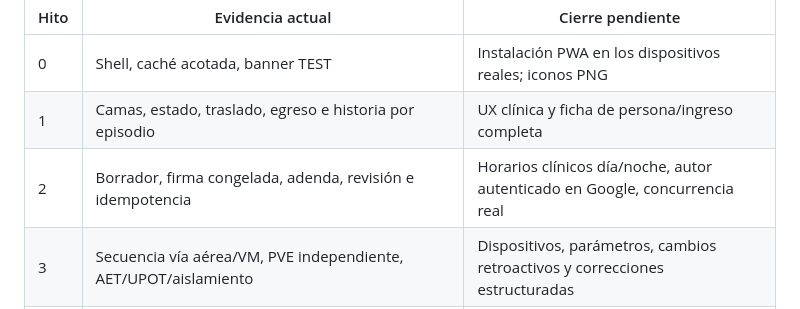
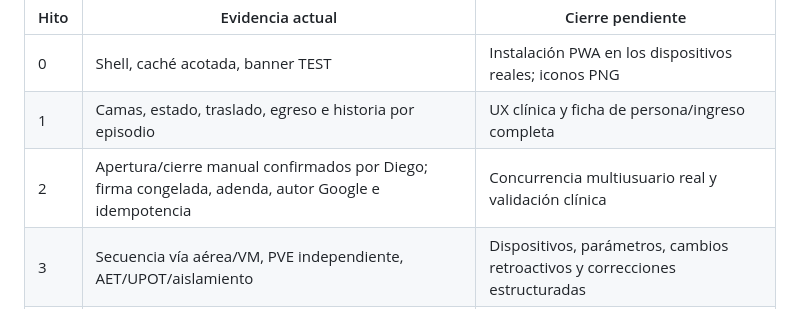
Before and after one commit to diegonicolasmelo-cell/KINE-RCE-NEXT, a Markdown page: docs/VALIDATION_GAPS.md, the part around the change. Rendered like a GitHub page.

```diff
--- a/docs/VALIDATION_GAPS.md
+++ b/docs/VALIDATION_GAPS.md
@@ -7,7 +7,7 @@ plan maestro ni una versión clínicamente validada.
 |---|---|---|
 | 0 | Shell, caché acotada, banner TEST | Instalación PWA en los dispositivos reales; iconos PNG |
 | 1 | Camas, estado, traslado, egreso e historia por episodio | UX clínica y ficha de persona/ingreso completa |
-| 2 | Borrador, firma congelada, adenda, revisión e idempotencia | Horarios clínicos día/noche, autor autenticado en Google, concurrencia real |
+| 2 | Apertura/cierre manual confirmados por Diego; firma congelada, adenda, autor Google e idempotencia | Concurrencia multiusuario real y validación clínica |
 | 3 | Secuencia vía aérea/VM, PVE independiente, AET/UPOT/aislamiento | Dispositivos, parámetros, cambios retroactivos y correcciones estructuradas |
 | 4 | Series; GCS con 1T; MRC/FSS/CPAx; numéricas con unidades; gases por resultados | Validación clínica, CAM-ICU, ecografía, deglución, BDT y neurología completa |
 | 5 | KTR con técnicas; sesiones KTM/IMT/EMS con parámetros separados; programas persistentes | Validaciones terapéuticas completas, detalles de válvula e inhaloterapia |
```
Also changed, not shown: docs/CURRENT_STATE.md (+2 -2 lines), docs/MASTER_PLAN.md (+2 -0 lines).
